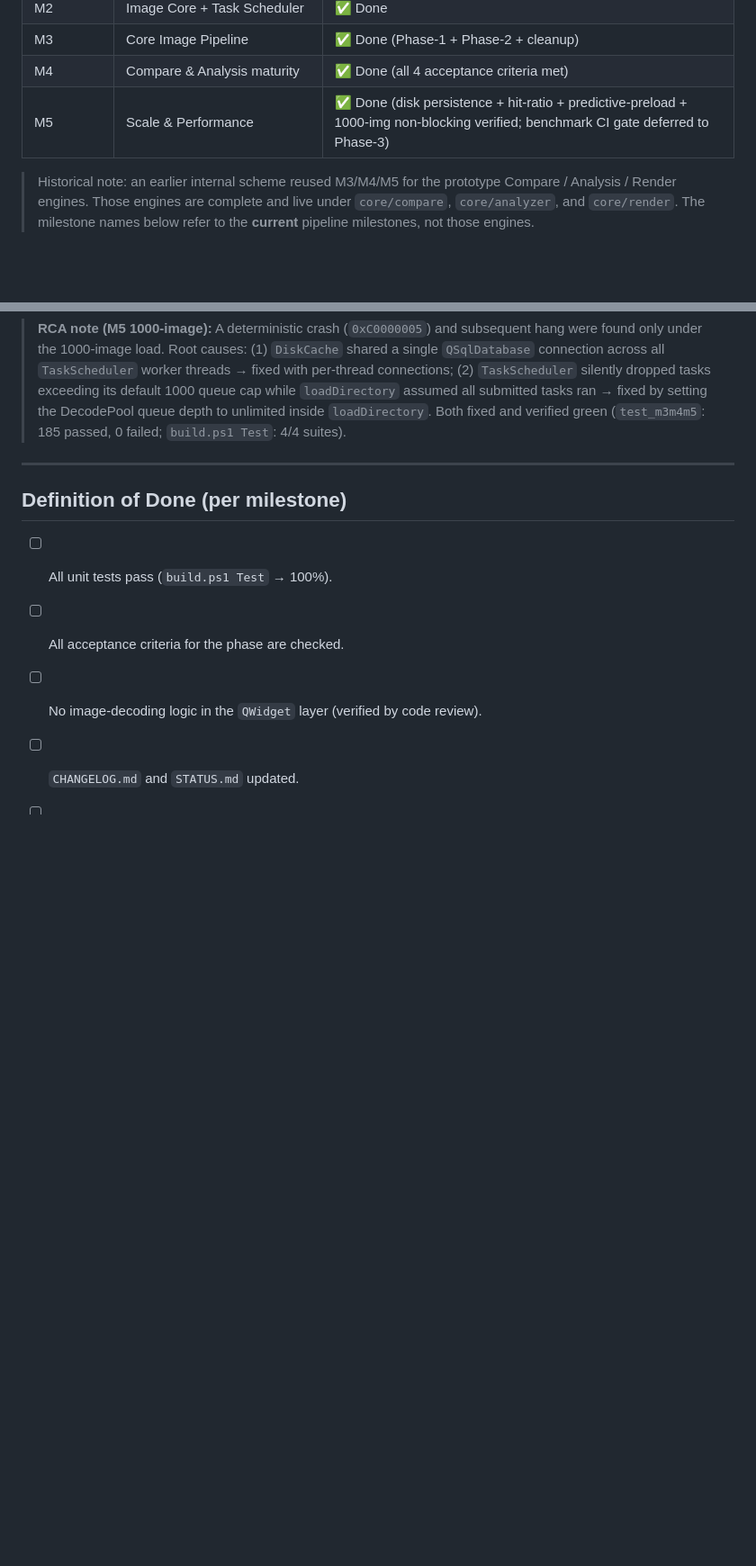
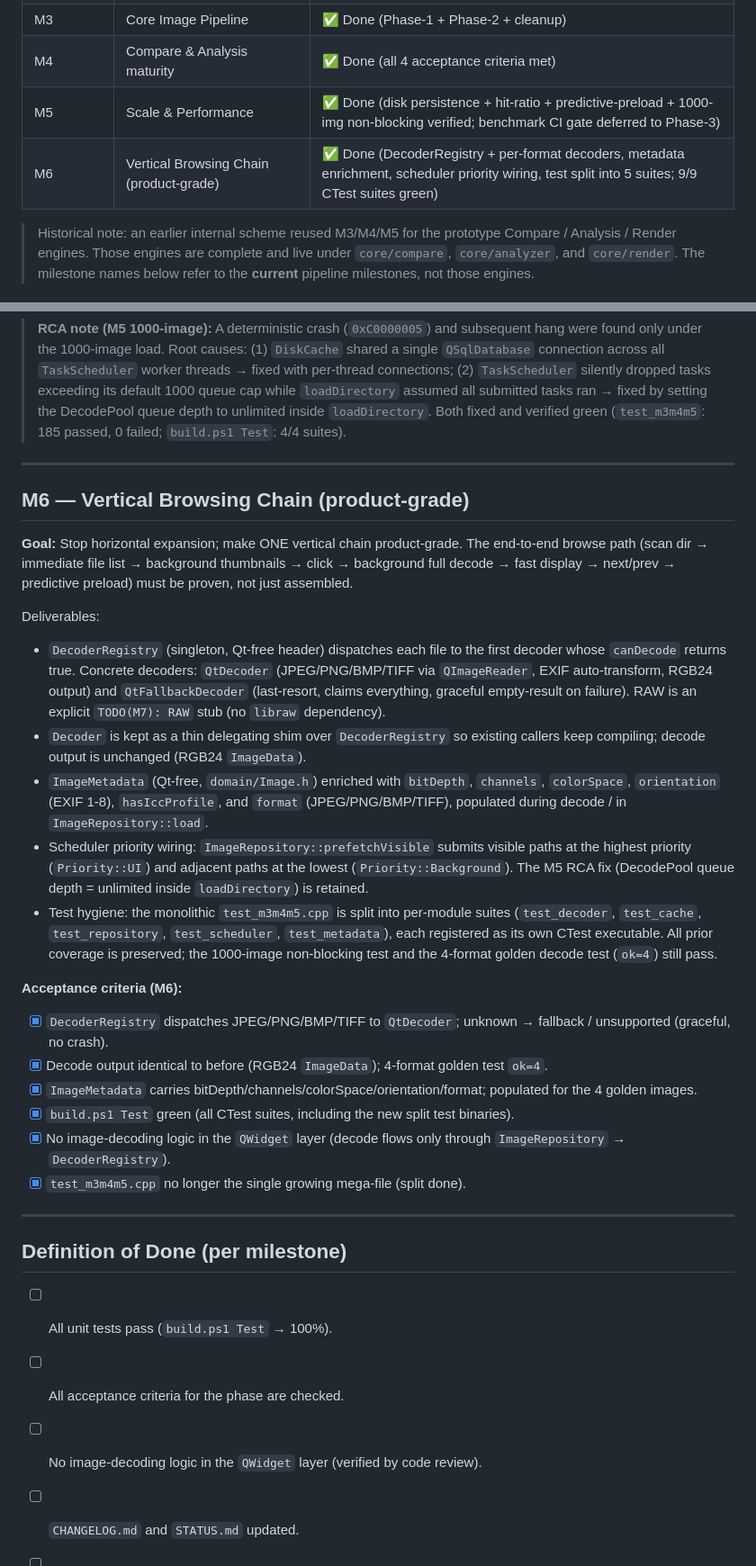
Before and after one commit to lgxgizh/mviewer, a Markdown page: docs/roadmap.md, 2 parts joined by grey strips. Shown at 90% size. Drawn GitHub-style; blank space fills up the shorter version.

```diff
--- a/docs/roadmap.md
+++ b/docs/roadmap.md
@@ -30,6 +30,7 @@
 | M3 | Core Image Pipeline | ✅ Done (Phase-1 + Phase-2 + cleanup) |
 | M4 | Compare & Analysis maturity | ✅ Done (all 4 acceptance criteria met) |
 | M5 | Scale & Performance | ✅ Done (disk persistence + hit-ratio + predictive-preload + 1000-img non-blocking verified; benchmark CI gate deferred to Phase-3) |
+| M6 | Vertical Browsing Chain (product-grade) | ✅ Done (DecoderRegistry + per-format decoders, metadata enrichment, scheduler priority wiring, test split into 5 suites; 9/9 CTest suites green) |
 
 > Historical note: an earlier internal scheme reused M3/M4/M5 for the prototype Compare /
 > Analysis / Render engines. Those engines are complete and live under `core/compare`,
@@ -167,6 +168,44 @@ Deliverables:
 
 ---
 
+## M6 — Vertical Browsing Chain (product-grade)
+
+**Goal:** Stop horizontal expansion; make ONE vertical chain product-grade. The end-to-end
+browse path (scan dir → immediate file list → background thumbnails → click → background full
+decode → fast display → next/prev → predictive preload) must be proven, not just assembled.
+
+Deliverables:
+- `DecoderRegistry` (singleton, Qt-free header) dispatches each file to the first decoder
+  whose `canDecode` returns true. Concrete decoders: `QtDecoder` (JPEG/PNG/BMP/TIFF via
+  `QImageReader`, EXIF auto-transform, RGB24 output) and `QtFallbackDecoder` (last-resort,
+  claims everything, graceful empty-result on failure). RAW is an explicit `TODO(M7): RAW`
+  stub (no `libraw` dependency).
+- `Decoder` is kept as a thin delegating shim over `DecoderRegistry` so existing callers keep
+  compiling; decode output is unchanged (RGB24 `ImageData`).
+- `ImageMetadata` (Qt-free, `domain/Image.h`) enriched with `bitDepth`, `channels`,
+  `colorSpace`, `orientation` (EXIF 1-8), `hasIccProfile`, and `format` (JPEG/PNG/BMP/TIFF),
+  populated during decode / in `ImageRepository::load`.
+- Scheduler priority wiring: `ImageRepository::prefetchVisible` submits visible paths at the
+  highest priority (`Priority::UI`) and adjacent paths at the lowest (`Priority::Background`).
+  The M5 RCA fix (DecodePool queue depth = unlimited inside `loadDirectory`) is retained.
+- Test hygiene: the monolithic `test_m3m4m5.cpp` is split into per-module suites
+  (`test_decoder`, `test_cache`, `test_repository`, `test_scheduler`, `test_metadata`), each
+  registered as its own CTest executable. All prior coverage is preserved; the 1000-image
+  non-blocking test and the 4-format golden decode test (`ok=4`) still pass.
+
+**Acceptance criteria (M6):**
+- [x] `DecoderRegistry` dispatches JPEG/PNG/BMP/TIFF to `QtDecoder`; unknown → fallback /
+      unsupported (graceful, no crash).
+- [x] Decode output identical to before (RGB24 `ImageData`); 4-format golden test `ok=4`.
+- [x] `ImageMetadata` carries bitDepth/channels/colorSpace/orientation/format; populated for
+      the 4 golden images.
+- [x] `build.ps1 Test` green (all CTest suites, including the new split test binaries).
+- [x] No image-decoding logic in the `QWidget` layer (decode flows only through
+      `ImageRepository` → `DecoderRegistry`).
+- [x] `test_m3m4m5.cpp` no longer the single growing mega-file (split done).
+
+---
+
 ## Definition of Done (per milestone)
 
 - [ ] All unit tests pass (`build.ps1 Test` → 100%).
```
Also changed, not shown: CHANGELOG.md (+38 -0 lines).
